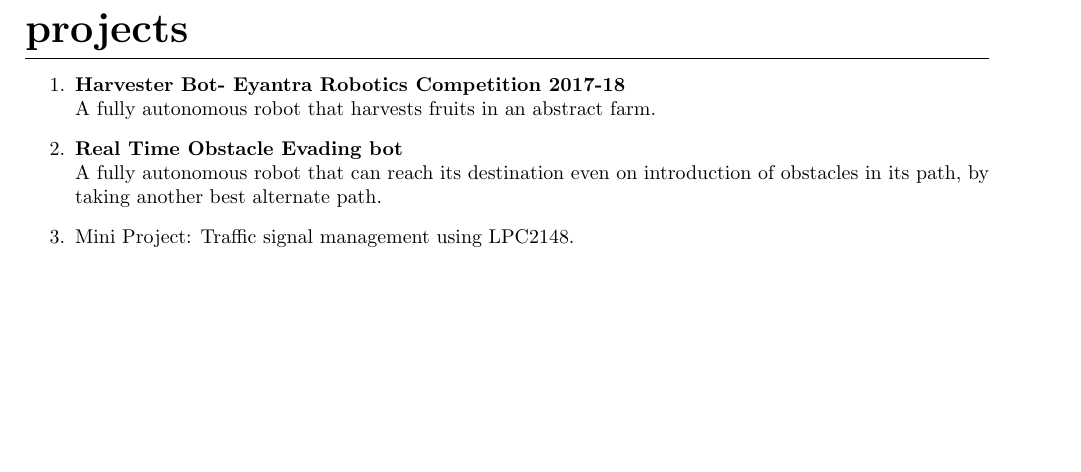
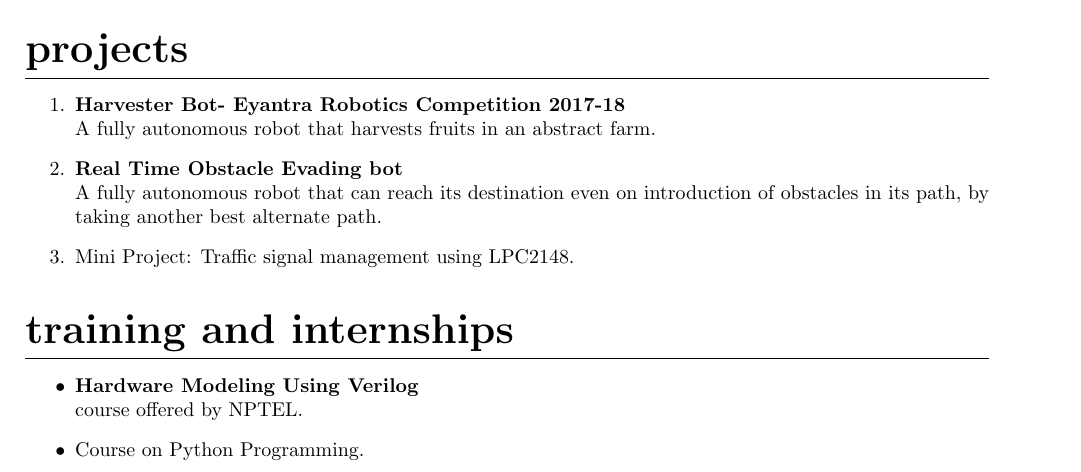
Before and after one commit to KarthikNayak148/Karthik-Vivek-Nayak_Resume, a LaTeX CV (Karthik-Vivek-Nayak_Resume.tex): part of the page, cut so that both start at the same text, the shorter picture padded with empty space. Compiled offline with pdfLaTeX.

Commit message:
added training and internships

```diff
--- a/Karthik-Vivek-Nayak_Resume.tex
+++ b/Karthik-Vivek-Nayak_Resume.tex
@@ -74,6 +74,12 @@ A fully autonomous robot that harvests fruits in an abstract farm.
 A fully autonomous robot that can reach its destination even on introduction of obstacles in its path, by taking another best alternate path.
 \item Mini Project: Traffic signal management using LPC2148.
 \end{enumerate}
+\section*{training and internships}
+\begin{itemize}
+\item[$\bullet$]\textbf{Hardware Modeling Using Verilog }\\
+course offered by NPTEL.
+\item[$\bullet$]Course on Python Programming.
+\end{itemize}
 
 
 \end{document}
```
Also changed, not shown: Karthik-Vivek-Nayak_Resume.pdf, 2 other files.
